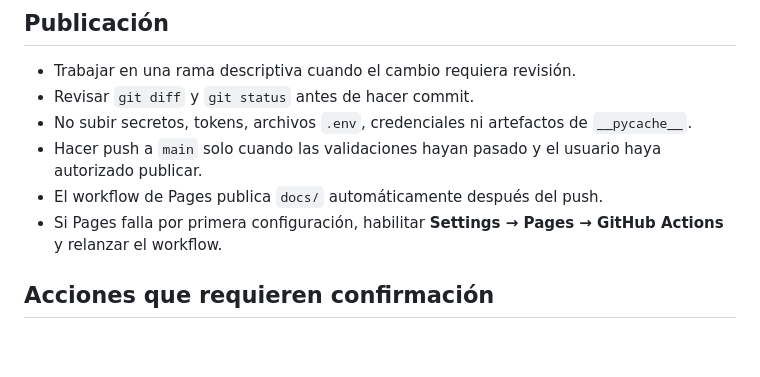
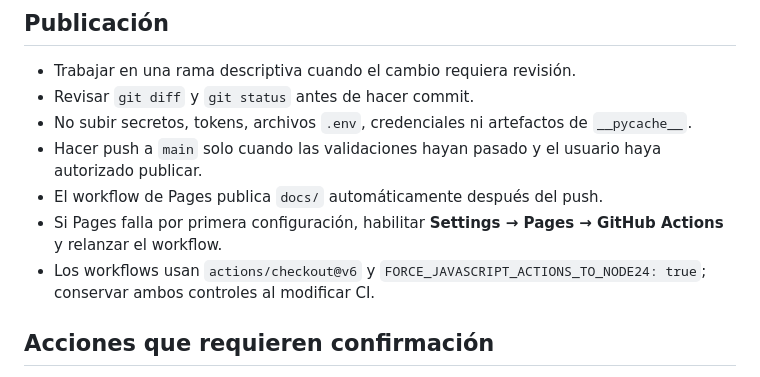
Before and after one commit to MauricioPerera/codex-marketplace-template, a Markdown page: AGENTS.md, the part around the change. Rendered like a GitHub page; blank space fills up the shorter version.

```diff
--- a/AGENTS.md
+++ b/AGENTS.md
@@ -64,6 +64,7 @@ El validador comprueba que ambos marketplaces contengan los mismos plugins y cat
 - Hacer push a `main` solo cuando las validaciones hayan pasado y el usuario haya autorizado publicar.
 - El workflow de Pages publica `docs/` automáticamente después del push.
 - Si Pages falla por primera configuración, habilitar **Settings → Pages → GitHub Actions** y relanzar el workflow.
+- Los workflows usan `actions/checkout@v6` y `FORCE_JAVASCRIPT_ACTIONS_TO_NODE24: true`; conservar ambos controles al modificar CI.
 
 ## Acciones que requieren confirmación
 
```
Also changed, not shown: README.md (+2 -0 lines).
